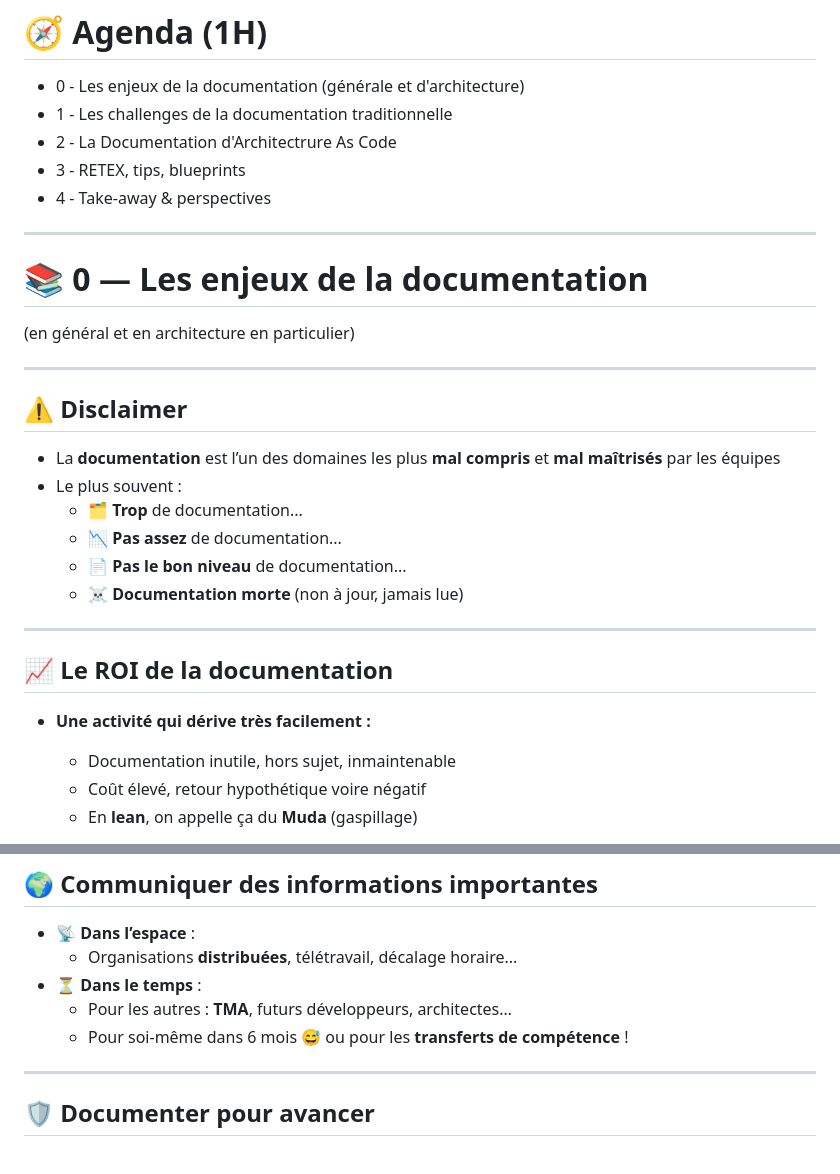
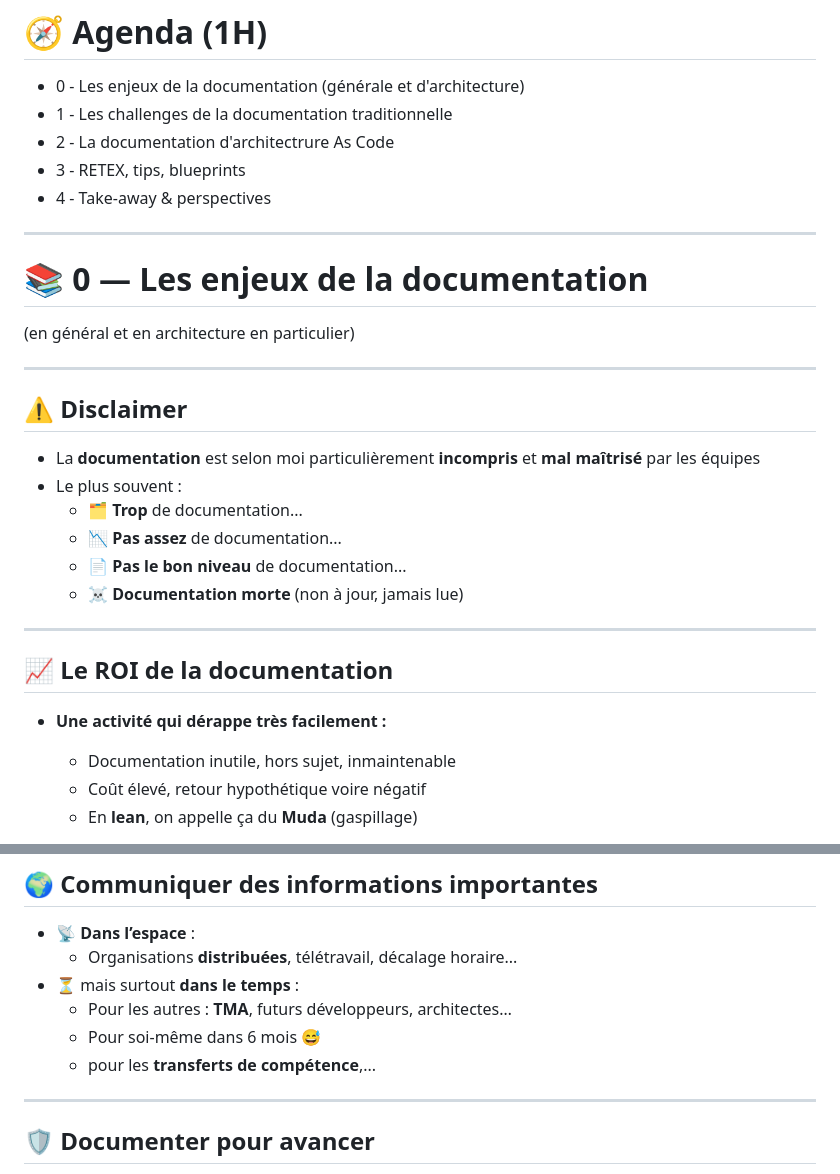
Before and after one commit to bflorat/meetup-arkup-juin-2025.github.io, a Markdown page: slides.md, 2 parts joined by grey strips. Rendered like a GitHub page.

```diff
--- a/slides.md
+++ b/slides.md
@@ -61,7 +61,7 @@ color: #555555
 
 * 0 - Les enjeux de la documentation (générale et d'architecture)
 * 1 - Les challenges de la documentation traditionnelle
-* 2 - La Documentation d'Architectrure As Code
+* 2 - La documentation d'architectrure As Code
 * 3 - RETEX, tips, blueprints
 * 4 - Take-away & perspectives
 
@@ -70,12 +70,11 @@ color: #555555
 # 📚 0 — Les enjeux de la documentation
 (en général et en architecture en particulier)
 
-
 ---
 
 ## ⚠️ Disclaimer
 
-- La **documentation** est l’un des domaines les plus **mal compris** et **mal maîtrisés** par les équipes
+- La **documentation** est selon moi particulièrement  **incompris** et **mal maîtrisé** par les équipes
 - Le plus souvent :
    - 🗂️ **Trop** de documentation...
    - 📉 **Pas assez** de documentation...
@@ -85,7 +84,7 @@ color: #555555
 ---
 ## 📈 Le ROI de la documentation
 
-- **Une activité qui dérive très facilement :**
+- **Une activité qui dérappe très facilement :**
   - Documentation inutile, hors sujet, inmaintenable
   - Coût élevé, retour hypothétique voire négatif
   - En **lean**, on appelle ça du **Muda** (gaspillage)
@@ -112,9 +111,10 @@ color: #555555
 
 - 📡 **Dans l’espace** :
    - Organisations **distribuées**, télétravail, décalage horaire...
-- ⏳ **Dans le temps** :
+- ⏳ mais surtout **dans le temps** :
    - Pour les autres : **TMA**, futurs développeurs, architectes…
-   - Pour soi-même dans 6 mois 😅 ou pour les **transferts de compétence** !
+   - Pour soi-même dans 6 mois 😅
+   - pour les **transferts de compétence**,...
 
 ---
 
```
